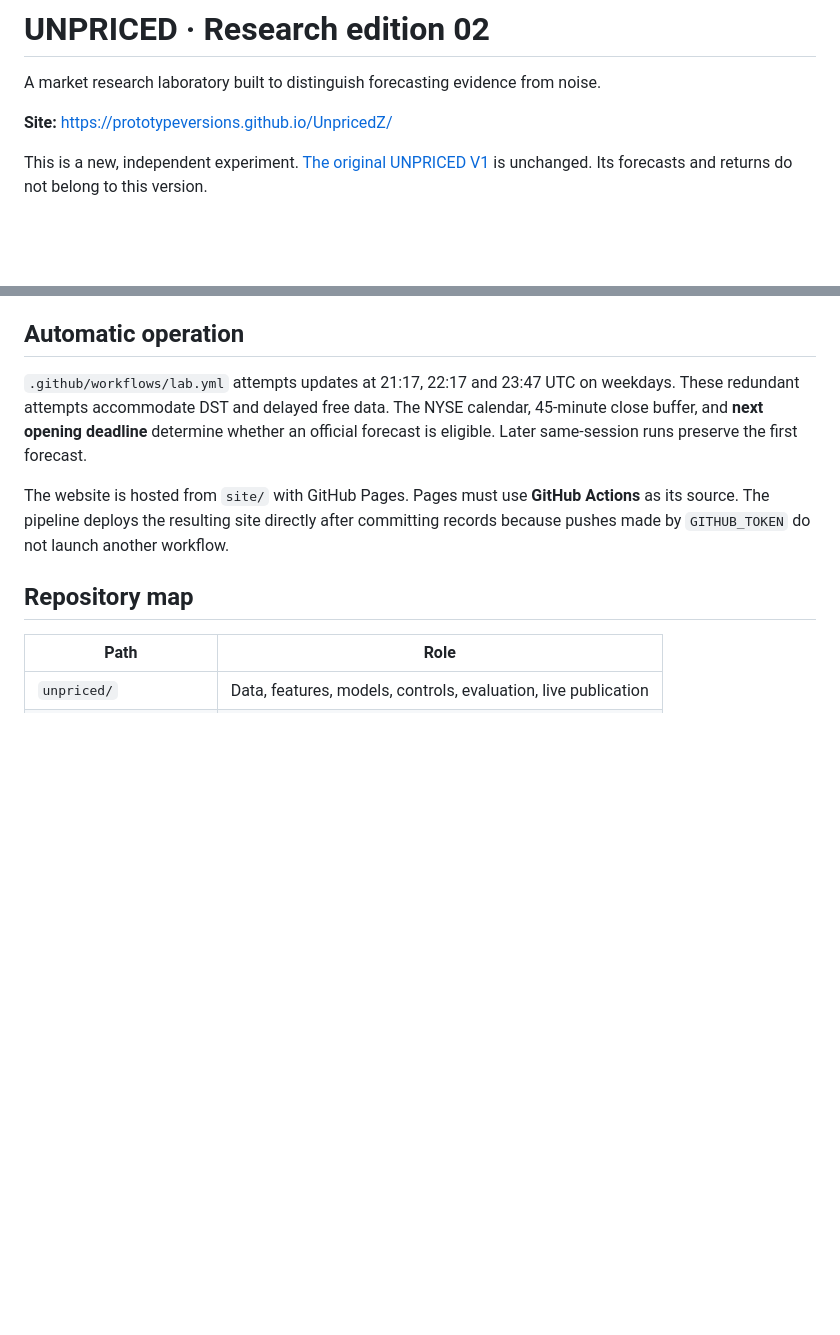
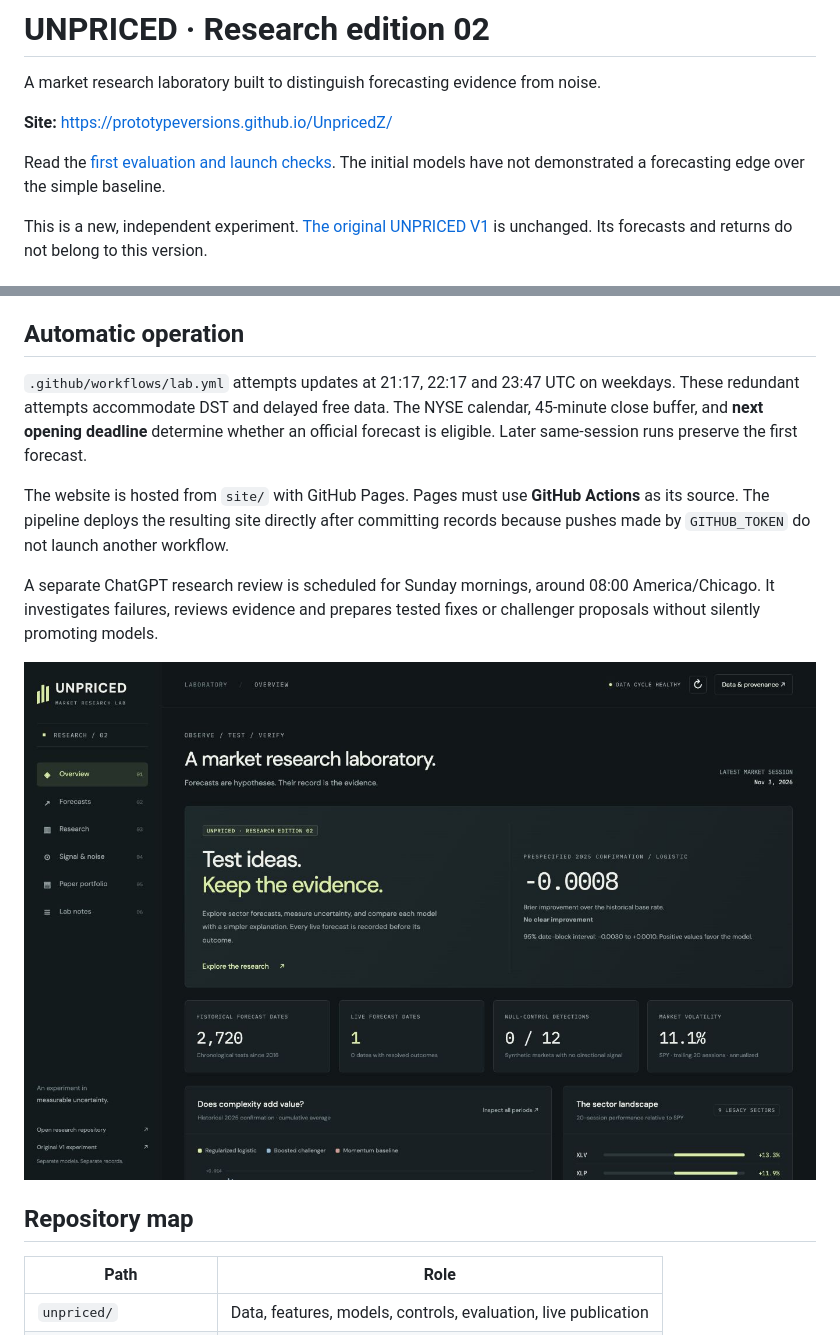
Before and after one commit to PrototypeVersions/UnpricedZ, a Markdown page: README.md, 2 parts joined by grey strips. GitHub-like rendering; pictures changed too: docs/site-preview.jpg (added); blank space fills up the shorter version.

Commit message:
Document first results, verified launch and weekly research review

```diff
--- a/README.md
+++ b/README.md
@@ -3,6 +3,8 @@
 A market research laboratory built to distinguish forecasting evidence from noise.
 
 **Site:** https://prototypeversions.github.io/UnpricedZ/
+
+Read the [first evaluation and launch checks](docs/FIRST_REVIEW.md). The initial models have not demonstrated a forecasting edge over the simple baseline.
 
 This is a new, independent experiment. [The original UNPRICED V1](https://github.com/PrototypeVersions/Unpriced) is unchanged. Its forecasts and returns do not belong to this version.
 
@@ -44,6 +46,10 @@ python -m unpriced daily
 
 The website is hosted from `site/` with GitHub Pages. Pages must use **GitHub Actions** as its source. The pipeline deploys the resulting site directly after committing records because pushes made by `GITHUB_TOKEN` do not launch another workflow.
 
+A separate ChatGPT research review is scheduled for Sunday mornings, around 08:00 America/Chicago. It investigates failures, reviews evidence and prepares tested fixes or challenger proposals without silently promoting models.
+
+![UNPRICED dashboard at launch](docs/site-preview.jpg)
+
 ## Repository map
 
 | Path | Role |
```
Also changed, not shown: docs/FIRST_REVIEW.md (added, +55 -0 lines), docs/OPERATIONS.md (+1 -1 lines).
